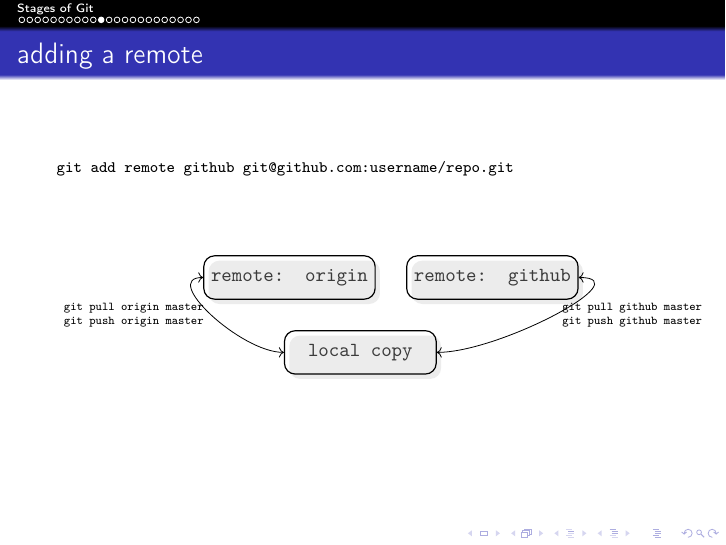
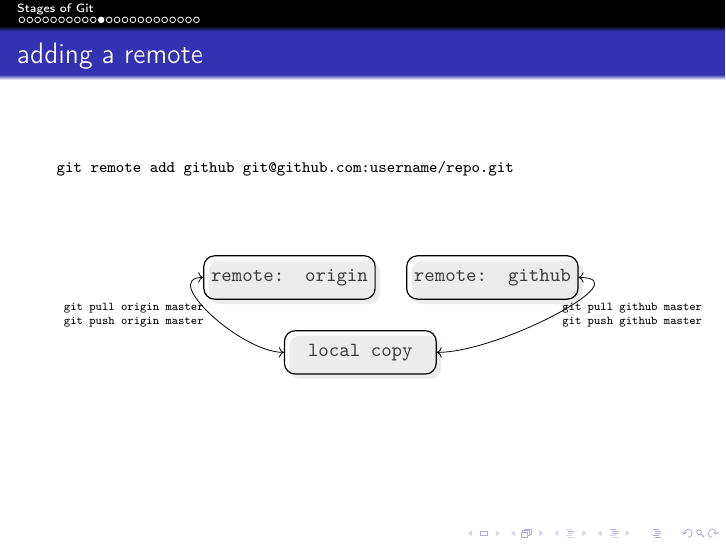
Before and after one commit to blastmaster/ta-git_intro, LaTeX slides (src/presentation.tex, which reads src/intro.tex): page 12 of 24. Compiled offline with pdfLaTeX.

Commit message:
fix typo

```diff
--- a/src/intro.tex
+++ b/src/intro.tex
@@ -216,7 +216,7 @@
 
 \defverbatim\myadd{%
     \scriptsize
-    \verb+git add remote github git@github.com:username/repo.git+
+    \verb+git remote add github git@github.com:username/repo.git+
     \newline
 }
 
```
